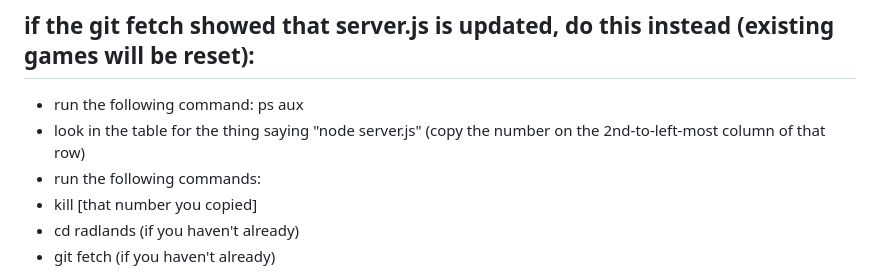
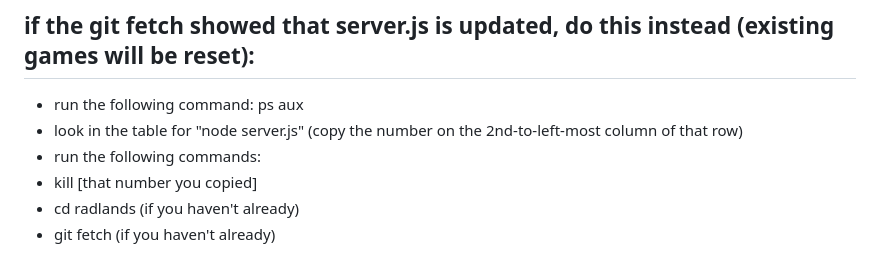
Before and after one commit to NoxNode/radlands, a Markdown page: README.md, the part around the change. Drawn GitHub-style.

```diff
--- a/README.md
+++ b/README.md
@@ -97,7 +97,7 @@
 
 ## if the git fetch showed that server.js is updated, do this instead (existing games will be reset):
 - run the following command: ps aux
-- look in the table for the thing saying "node server.js" (copy the number on the 2nd-to-left-most column of that row)
+- look in the table for "node server.js" (copy the number on the 2nd-to-left-most column of that row)
 - run the following commands:
 - kill [that number you copied]
 - cd radlands (if you haven't already)
```
